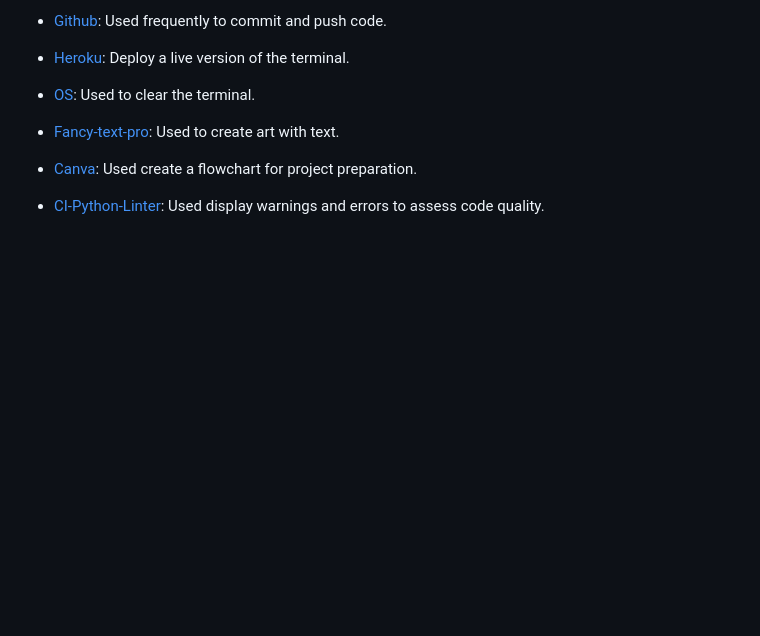
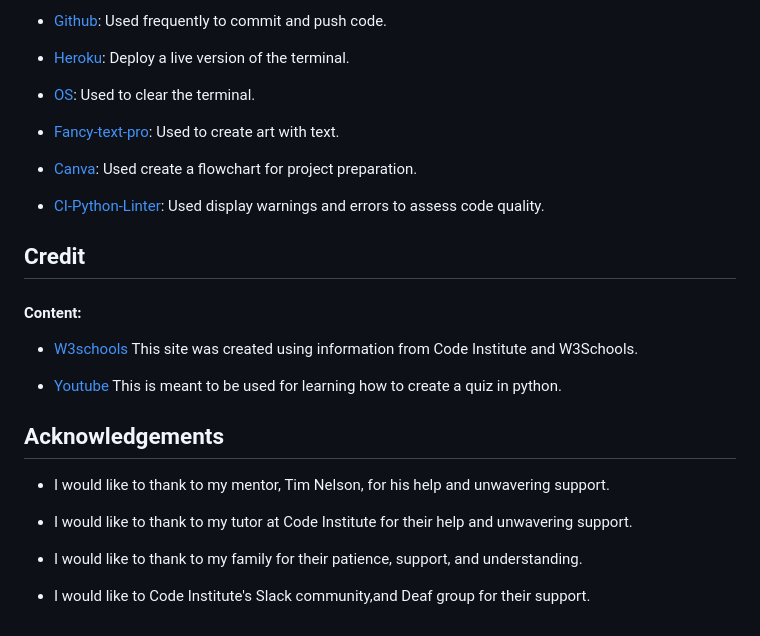
Before and after one commit to ciarangriffin93/Hangman-game, a Markdown page: README.md, the part around the change printed below. Rendered like a GitHub page; blank space fills up the shorter version.

```diff
--- a/README.md
+++ b/README.md
@@ -194,3 +194,21 @@ languages used:
 * [Canva](https://www.canva.com/online-whiteboard/flowcharts/): Used create a flowchart for project preparation.
 
 * [CI-Python-Linter](https://pep8ci.herokuapp.com/): Used display warnings and errors to assess code quality.
+
+## Credit
+
+#### Content:
+
+* [W3schools](https://www.w3schools.com/python/) This site was created using information from Code Institute and W3Schools.
+
+* [Youtube](https://www.youtube.com/watch?v=m4nEnsavl6w&t=466s) This is meant to be used for learning how to create a quiz in python.
+
+## Acknowledgements
+
+* I would like to thank to my mentor, Tim Nelson, for his help and unwavering support.
+
+* I would like to thank to my tutor at Code Institute for their help and unwavering support.
+
+* I would like to thank to my family for their patience, support, and understanding.
+
+* I would like to Code Institute's Slack community,and Deaf group for their support.
```
Also changed, not shown: other parts of README.md (+2 -2 lines), documentation/images/guess-incorrect.png, documentation/images/herokuapp.png (added), documentation/images/instructions .png (added), documentation/images/instructions.png (deleted), documentation/images/screenshot-game.png (deleted).
